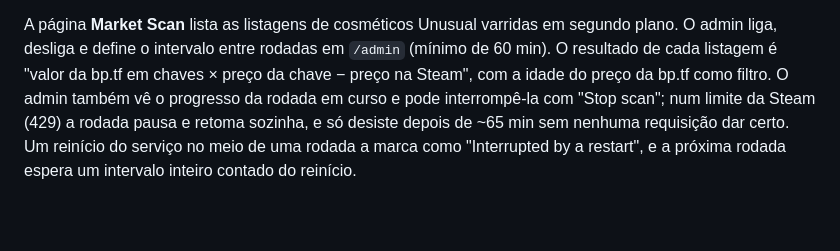
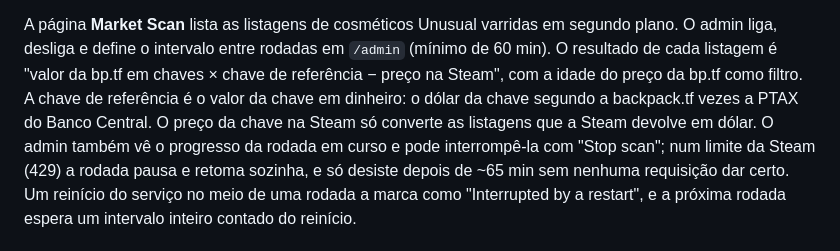
Before and after one commit to guscostam/tf2-price, a Markdown page: README.md, the part around the change. Rendered like a GitHub page; blank space fills up the shorter version.

Commit message:
README: o resultado da varredura usa a chave de referência
Co-Authored-By: Claude Opus 5.5 (1M context) <noreply@anthropic.com>
Claude-Session: https://claude.ai/code/session_016eQWjrFAbWQ3YCoMkJXScN

```diff
--- a/README.md
+++ b/README.md
@@ -74,8 +74,10 @@ dos nomes e a faixa mais cara do mercado, e recusa as ferramentas
 A página **Market Scan** lista as listagens de cosméticos Unusual varridas em
 segundo plano. O admin liga, desliga e define o intervalo entre rodadas em
 `/admin` (mínimo de 60 min). O resultado de cada listagem é "valor da bp.tf em
-chaves × preço da chave − preço na Steam", com a idade do preço da bp.tf como
-filtro. O admin também vê o progresso da rodada em curso e pode interrompê-la
+chaves × chave de referência − preço na Steam", com a idade do preço da bp.tf
+como filtro. A chave de referência é o valor da chave em dinheiro: o dólar da
+chave segundo a backpack.tf vezes a PTAX do Banco Central. O preço da chave na
+Steam só converte as listagens que a Steam devolve em dólar. O admin também vê o progresso da rodada em curso e pode interrompê-la
 com "Stop scan"; num limite da Steam (429) a rodada pausa e retoma sozinha, e
 só desiste depois de ~65 min sem nenhuma requisição dar certo. Um reinício do
 serviço no meio de uma rodada a marca como "Interrupted by a restart", e a
```
